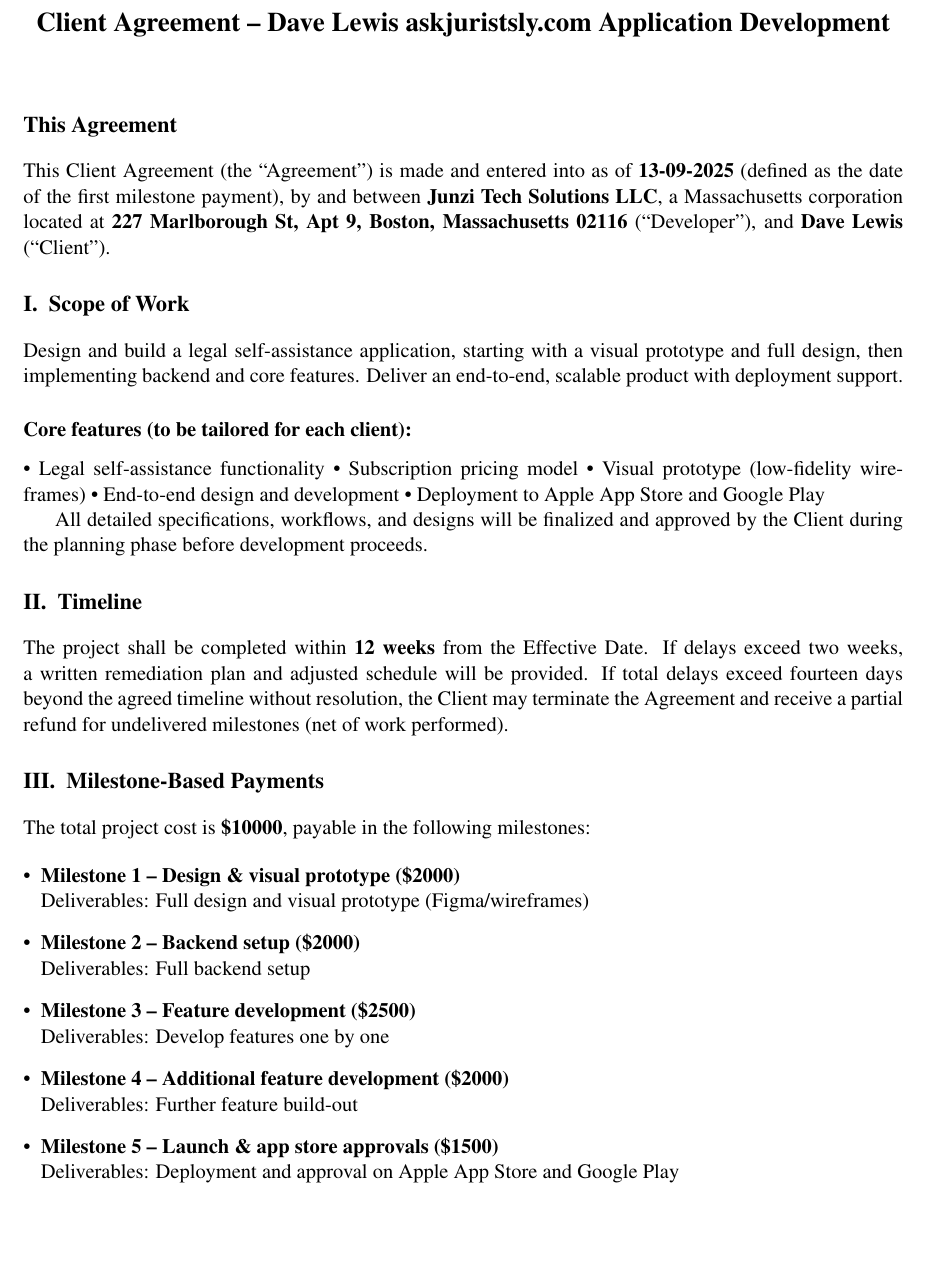
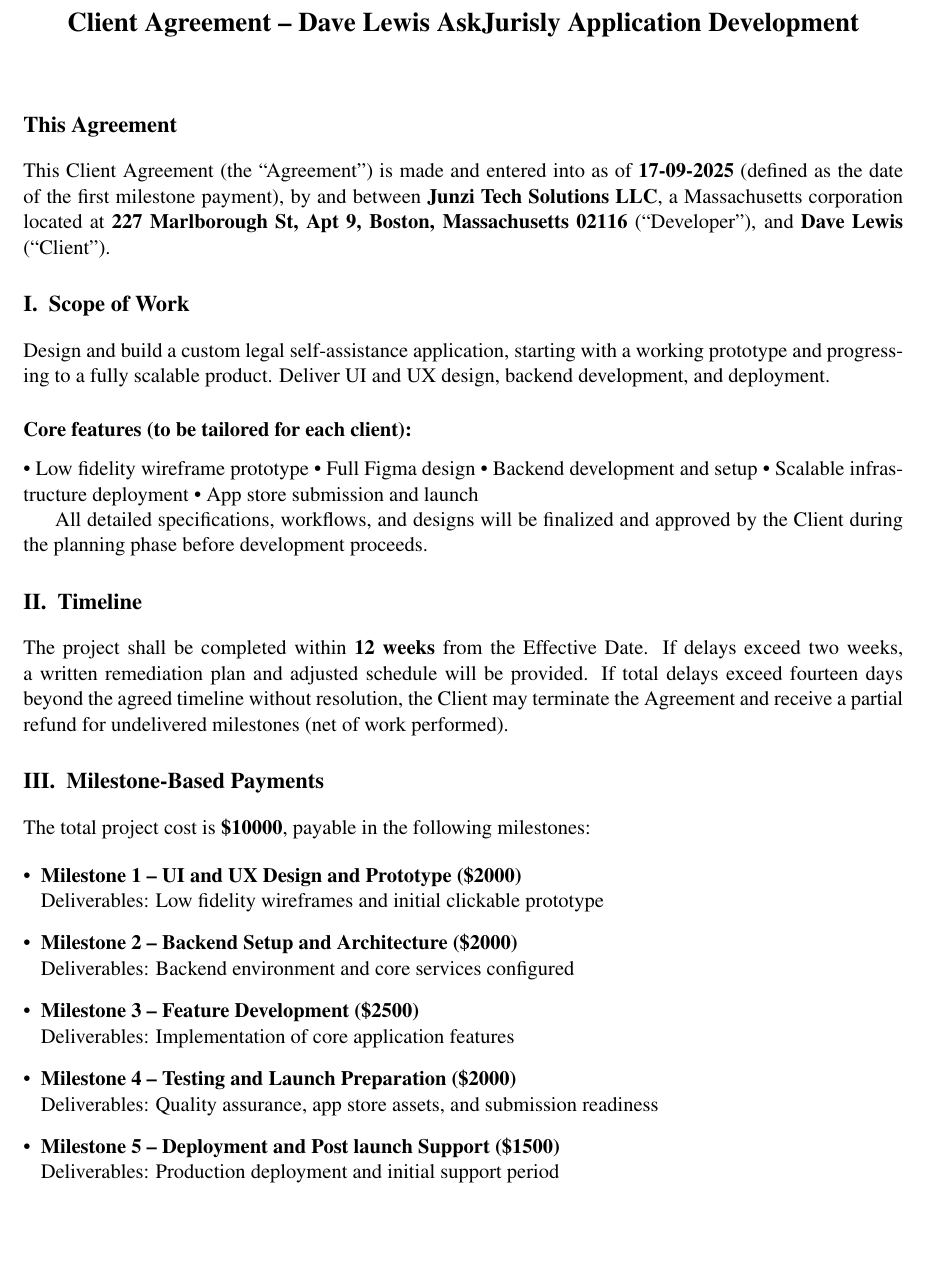
Before and after one commit to zeeshanayub/letax_files, a LaTeX document (new5.tex): part of page 1 of 3, cut so that both start at the same text. Compiled offline with pdfLaTeX.

Commit message:
template_AskJurisly_17092025024726

```diff
--- a/new5.tex
+++ b/new5.tex
@@ -25,37 +25,37 @@
 
 % Custom commands for variables
 \newcommand{\ClientName}{Dave Lewis}
-\newcommand{\AppName}{askjuristsly.com}
-\newcommand{\EffectiveDate}{13-09-2025}
+\newcommand{\AppName}{AskJurisly}
+\newcommand{\EffectiveDate}{17-09-2025}
 \newcommand{\TimeLine}{12 weeks}
 \newcommand{\TotalCost}{10000}
-\newcommand{\FeaturesListPlaceholder}{• Legal self-assistance functionality
-• Subscription pricing model
-• Visual prototype (low-fidelity wireframes)
-• End-to-end design and development
-• Deployment to Apple App Store and Google Play}
-\newcommand{\ScopeDescription}{Design and build a legal self-assistance application, starting with a visual prototype and full design, then implementing backend and core features. Deliver an end-to-end, scalable product with deployment support.}
+\newcommand{\FeaturesListPlaceholder}{• Low fidelity wireframe prototype
+• Full Figma design
+• Backend development and setup
+• Scalable infrastructure deployment
+• App store submission and launch}
+\newcommand{\ScopeDescription}{Design and build a custom legal self-assistance application, starting with a working prototype and progressing to a fully scalable product. Deliver UI and UX design, backend development, and deployment.}
 
 % Milestone variables
-\newcommand{\MilestoneOne}{Design \& visual prototype}
+\newcommand{\MilestoneOne}{UI and UX Design and Prototype}
 \newcommand{\MOneCost}{2000}
-\newcommand{\MOneDeliverables}{Full design and visual prototype (Figma/wireframes)}
+\newcommand{\MOneDeliverables}{Low fidelity wireframes and initial clickable prototype}
 
-\newcommand{\MilestoneTwo}{Backend setup}
+\newcommand{\MilestoneTwo}{Backend Setup and Architecture}
 \newcommand{\MTwoCost}{2000}
-\newcommand{\MTwoDeliverables}{Full backend setup}
+\newcommand{\MTwoDeliverables}{Backend environment and core services configured}
 
-\newcommand{\MilestoneThree}{Feature development}
+\newcommand{\MilestoneThree}{Feature Development}
 \newcommand{\MThreeCost}{2500}
-\newcommand{\MThreeDeliverables}{Develop features one by one}
+\newcommand{\MThreeDeliverables}{Implementation of core application features}
 
-\newcommand{\MilestoneFour}{Additional feature development}
+\newcommand{\MilestoneFour}{Testing and Launch Preparation}
 \newcommand{\MFourCost}{2000}
-\newcommand{\MFourDeliverables}{Further feature build-out}
+\newcommand{\MFourDeliverables}{Quality assurance, app store assets, and submission readiness}
 
-\newcommand{\MilestoneFive}{Launch \& app store approvals}
+\newcommand{\MilestoneFive}{Deployment and Post launch Support}
 \newcommand{\MFiveCost}{1500}
-\newcommand{\MFiveDeliverables}{Deployment and approval on Apple App Store and Google Play}
+\newcommand{\MFiveDeliverables}{Production deployment and initial support period}
 
 \begin{document}
 
```
Also changed, not shown: new5.tex (10 more changed lines).
